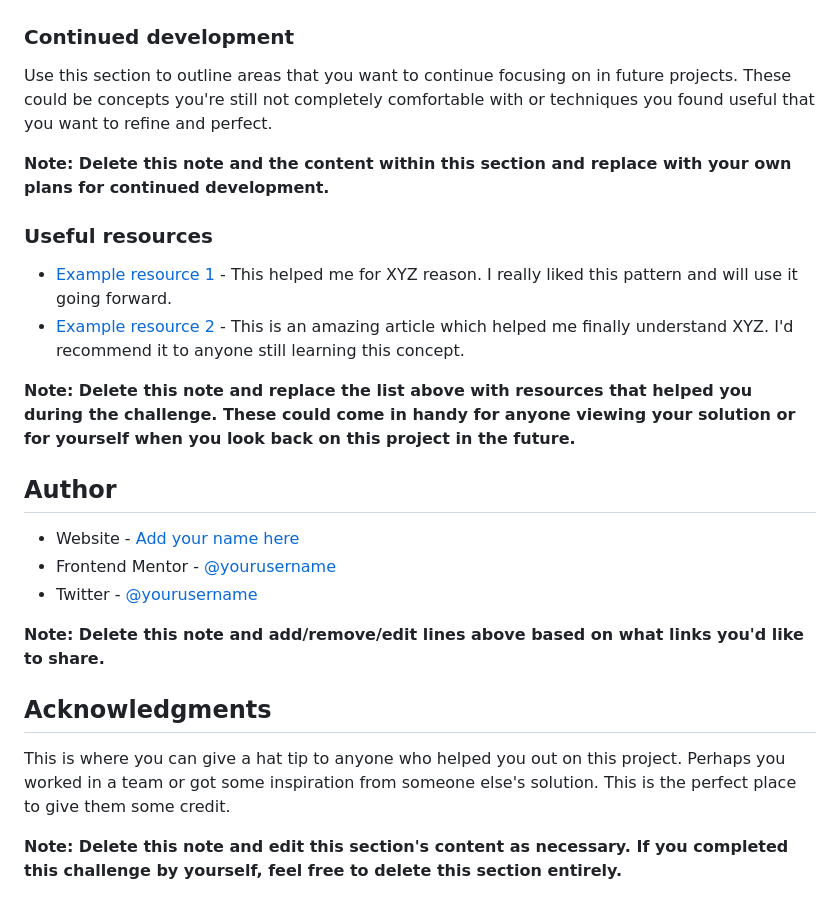
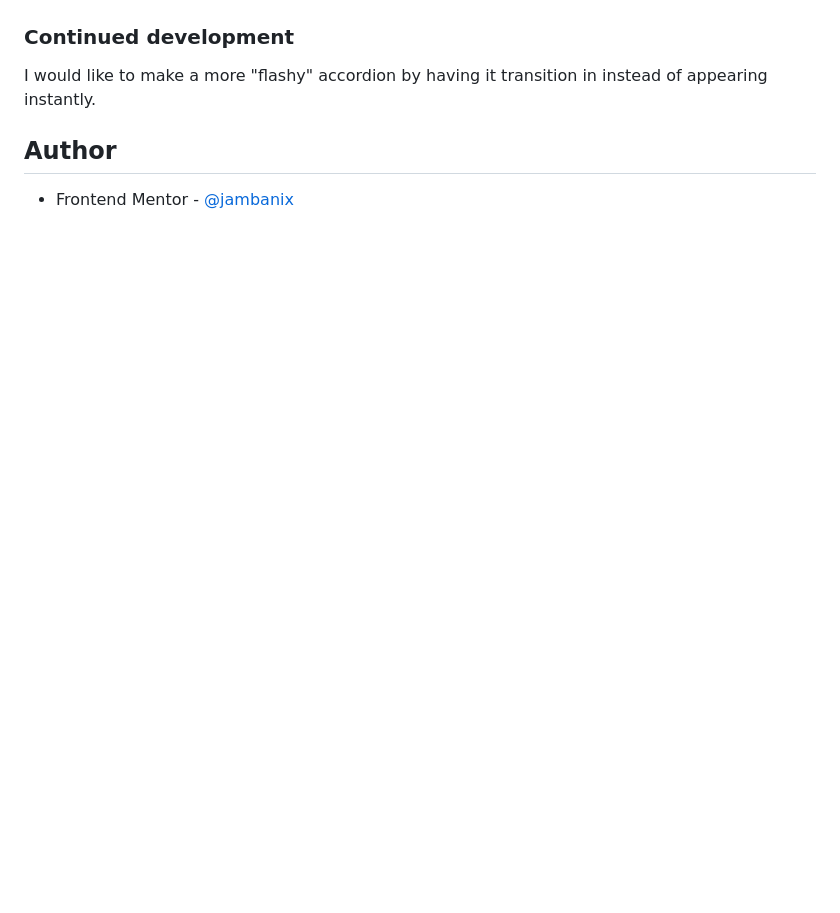
Before and after one commit to jambanix/frontendmentor_faq-accordion, a Markdown page: README.md, the part around the change printed below. Drawn GitHub-style; blank space fills up the shorter version.

```diff
--- a/README.md
+++ b/README.md
@@ -85,27 +54,8 @@ If you want more help with writing markdown, we'd recommend checking out [The Ma
 
 ### Continued development
 
-Use this section to outline areas that you want to continue focusing on in future projects. These could be concepts you're still not completely comfortable with or techniques you found useful that you want to refine and perfect.
-
-**Note: Delete this note and the content within this section and replace with your own plans for continued development.**
-
-### Useful resources
-
-- [Example resource 1](https://www.example.com) - This helped me for XYZ reason. I really liked this pattern and will use it going forward.
-- [Example resource 2](https://www.example.com) - This is an amazing article which helped me finally understand XYZ. I'd recommend it to anyone still learning this concept.
-
-**Note: Delete this note and replace the list above with resources that helped you during the challenge. These could come in handy for anyone viewing your solution or for yourself when you look back on this project in the future.**
+I would like to make a more "flashy" accordion by having it transition in instead of appearing instantly.
 
 ## Author
 
-- Website - [Add your name here](https://www.your-site.com)
-- Frontend Mentor - [@yourusername](https://www.frontendmentor.io/profile/yourusername)
-- Twitter - [@yourusername](https://www.twitter.com/yourusername)
-
-**Note: Delete this note and add/remove/edit lines above based on what links you'd like to share.**
-
-## Acknowledgments
-
-This is where you can give a hat tip to anyone who helped you out on this project. Perhaps you worked in a team or got some inspiration from someone else's solution. This is the perfect place to give them some credit.
-
-**Note: Delete this note and edit this section's content as necessary. If you completed this challenge by yourself, feel free to delete this section entirely.**
+- Frontend Mentor - [@jambanix](https://www.frontendmentor.io/profile/jambanix)
```
Also changed, not shown: other parts of README.md (+7 -38 lines), preview.png (added).
